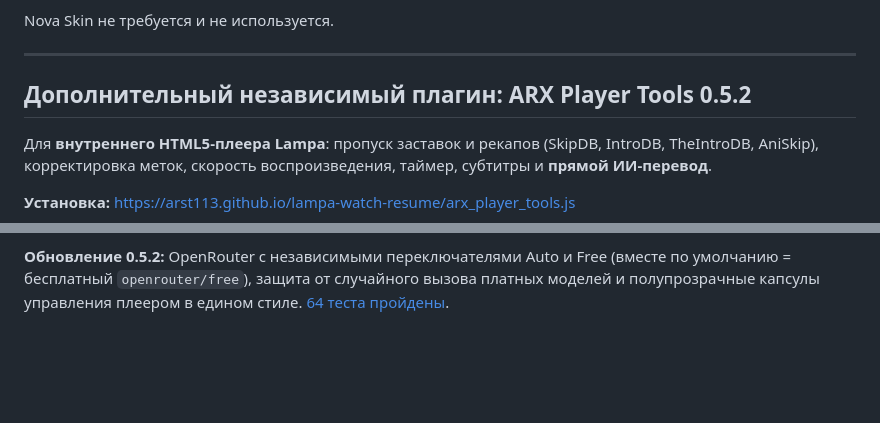
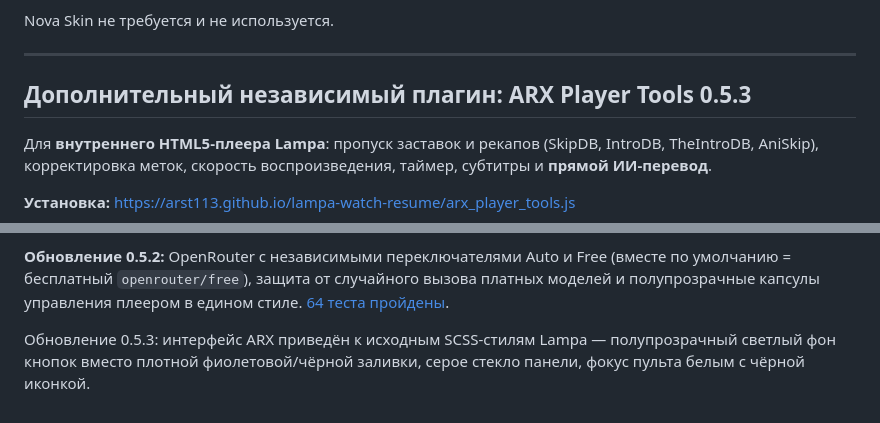
Before and after one commit to ARST113/lampa-watch-resume, a Markdown page: README.md, 2 parts joined by grey strips. Drawn GitHub-style; blank space fills up the shorter version.

Commit message:
docs: explain ARX 0.5.3 native Lampa SCSS colors, blur and TV focus

```diff
--- a/README.md
+++ b/README.md
@@ -42,7 +42,7 @@ Nova Skin не требуется и не используется.
 
 ---
 
-## Дополнительный независимый плагин: ARX Player Tools 0.5.2
+## Дополнительный независимый плагин: ARX Player Tools 0.5.3
 
 Для **внутреннего HTML5-плеера Lampa**: пропуск заставок и рекапов (SkipDB, IntroDB, TheIntroDB, AniSkip), корректировка меток, скорость воспроизведения, таймер, субтитры и **прямой ИИ-перевод**.
 
@@ -59,3 +59,5 @@ Nova Skin не требуется и не используется.
 Обновление 0.5.1: OpenRouter Auto Router по умолчанию, переключатель авто/ручного выбора модели, скрытие информационной плашки вместе с панелью плеера и исправление обработки отключённых настроек Lampa. [58 тестов пройдено](https://github.com/ARST113/lampa-watch-resume/actions/runs/38636113509).
 
 **Обновление 0.5.2:** OpenRouter с независимыми переключателями Auto и Free (вместе по умолчанию = бесплатный `openrouter/free`), защита от случайного вызова платных моделей и полупрозрачные капсулы управления плеером в едином стиле. [64 теста пройдены](https://github.com/ARST113/lampa-watch-resume/actions/runs/38637019555).
+
+Обновление 0.5.3: интерфейс ARX приведён к исходным SCSS-стилям Lampa — полупрозрачный светлый фон кнопок вместо плотной фиолетовой/чёрной заливки, серое стекло панели, фокус пульта белым с чёрной иконкой.
```
